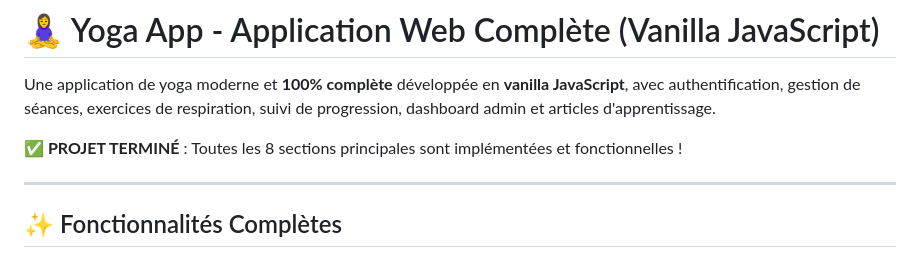
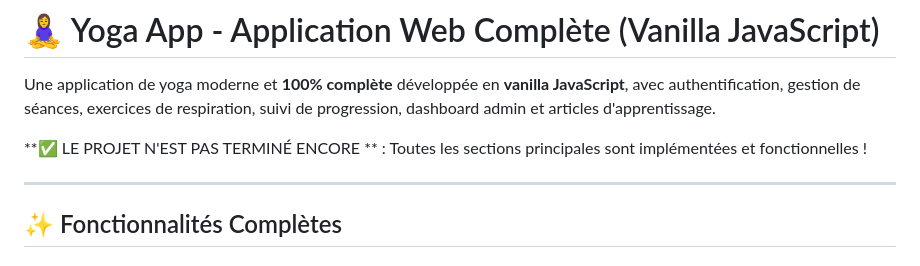
Before and after one commit to MILOSNIKOLA/yoga2.github.io, a Markdown page: README.md, the part around the change. GitHub-like rendering.

Commit message:
Revise project status and feature list in README
Updated project status and features in README.

```diff
--- a/README.md
+++ b/README.md
@@ -2,7 +2,7 @@
 
 Une application de yoga moderne et **100% complète** développée en **vanilla JavaScript**, avec authentification, gestion de séances, exercices de respiration, suivi de progression, dashboard admin et articles d'apprentissage.
 
-**✅ PROJET TERMINÉ** : Toutes les 8 sections principales sont implémentées et fonctionnelles !
+**✅ LE PROJET N'EST PAS TERMINÉ ENCORE ** : Toutes les sections principales sont implémentées et fonctionnelles !
 
 ---
 
```
